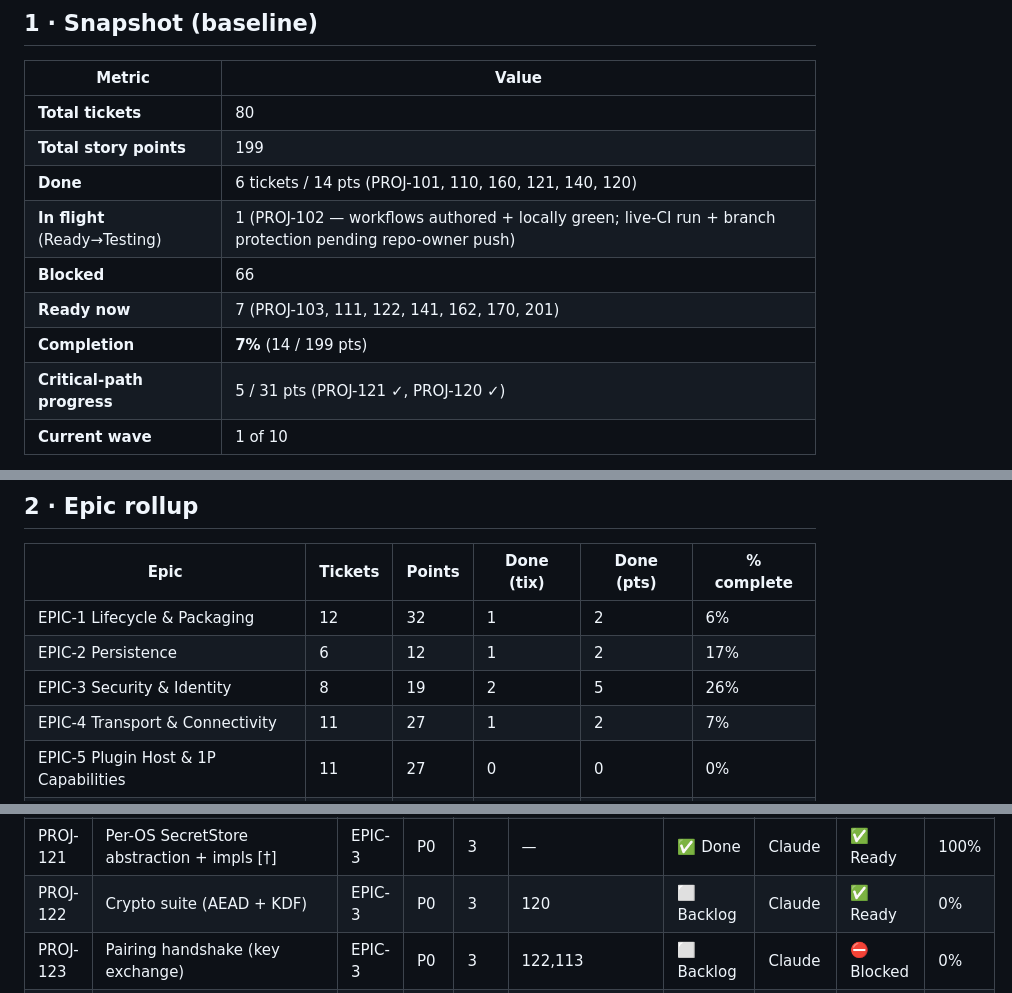
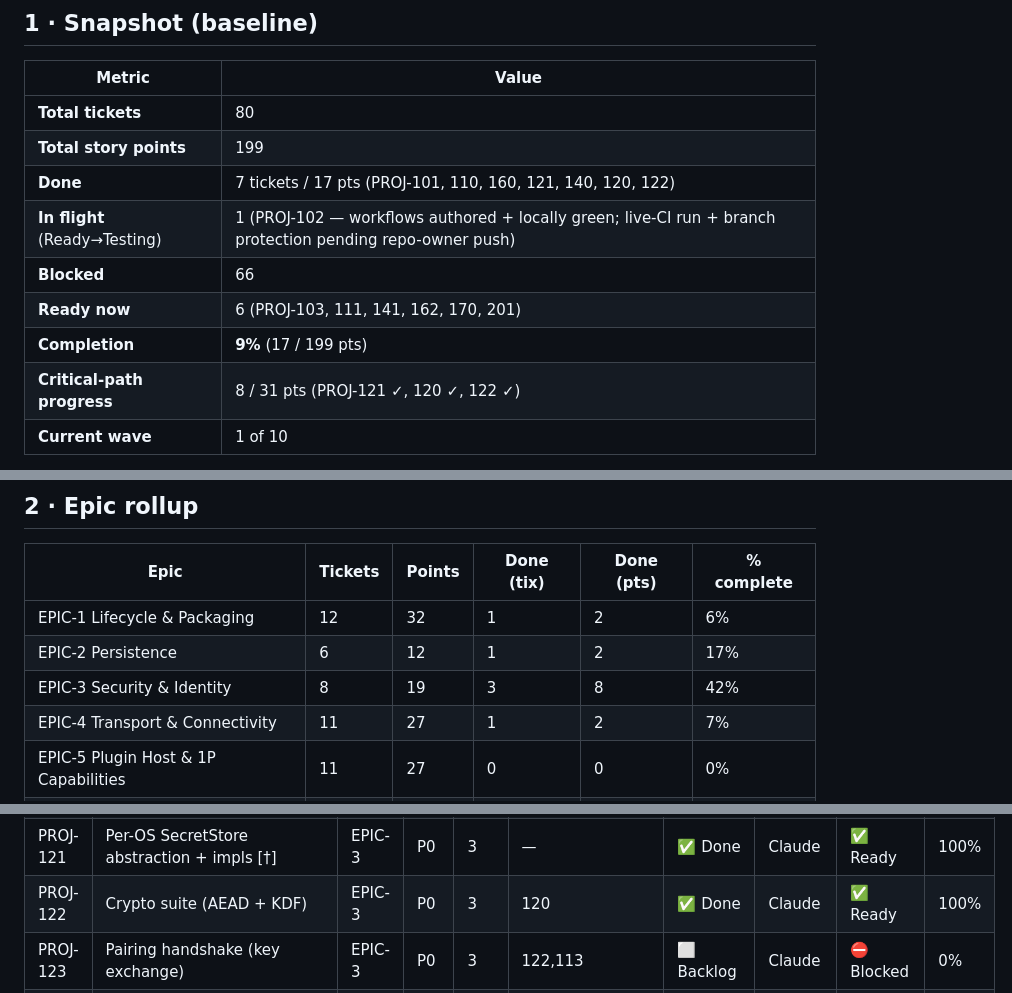
Before and after one commit to LMC4910/CyberDeck, a Markdown page: Documentation/CyberDeck_Phase1_Progress_Dashboard.md, 3 parts joined by grey strips. Rendered like a GitHub page.

Commit message:
docs: progress dashboard — PROJ-122 done (critical path 8/31, 9%)

```diff
--- a/Documentation/CyberDeck_Phase1_Progress_Dashboard.md
+++ b/Documentation/CyberDeck_Phase1_Progress_Dashboard.md
@@ -28,12 +28,12 @@
 |--------|-------|
 | **Total tickets** | 80 |
 | **Total story points** | 199 |
-| **Done** | 6 tickets / 14 pts (PROJ-101, 110, 160, 121, 140, 120) |
+| **Done** | 7 tickets / 17 pts (PROJ-101, 110, 160, 121, 140, 120, 122) |
 | **In flight** (Ready→Testing) | 1 (PROJ-102 — workflows authored + locally green; live-CI run + branch protection pending repo-owner push) |
 | **Blocked** | 66 |
-| **Ready now** | 7 (PROJ-103, 111, 122, 141, 162, 170, 201) |
-| **Completion** | **7%** (14 / 199 pts) |
-| **Critical-path progress** | 5 / 31 pts (PROJ-121 ✓, PROJ-120 ✓) |
+| **Ready now** | 6 (PROJ-103, 111, 141, 162, 170, 201) |
+| **Completion** | **9%** (17 / 199 pts) |
+| **Critical-path progress** | 8 / 31 pts (PROJ-121 ✓, 120 ✓, 122 ✓) |
 | **Current wave** | 1 of 10 |
 
 > **[†] Numbering reconciliation (2026-06-07):** the original dashboard labeled PROJ-121="Identity" and PROJ-120="Trust store", but the authoritative Batch-1 *tickets* define **PROJ-121 = per-OS SecretStore** (root) and **PROJ-120 = engine identity** (→121). The dependency shape is identical; titles corrected here to match the tickets (the ticket wins for scope per Agent Instructions §1).
@@ -50,7 +50,7 @@
 |------|---------|--------|------------|------------|------------|
 | EPIC-1 Lifecycle & Packaging | 12 | 32 | 1 | 2 | 6% |
 | EPIC-2 Persistence | 6 | 12 | 1 | 2 | 17% |
-| EPIC-3 Security & Identity | 8 | 19 | 2 | 5 | 26% |
+| EPIC-3 Security & Identity | 8 | 19 | 3 | 8 | 42% |
 | EPIC-4 Transport & Connectivity | 11 | 27 | 1 | 2 | 7% |
 | EPIC-5 Plugin Host & 1P Capabilities | 11 | 27 | 0 | 0 | 0% |
 | EPIC-6 State, Registries & Event Bus | 5 | 13 | 1 | 3 | 23% |
@@ -111,7 +111,7 @@ The next tickets to unlock once the Ready set clears:
 | PROJ-115 | Secret-leak guard (persistence scan) | EPIC-2 | P1 | 1 | 112,113,114 | ⬜ Backlog | Claude | ⛔ Blocked | 0% |
 | PROJ-120 | Engine identity (Ed25519 keypair + UUID) [†] | EPIC-3 | P0 | 2 | 121 | ✅ Done | Claude | ✅ Ready | 100% |
 | PROJ-121 | Per-OS SecretStore abstraction + impls [†] | EPIC-3 | P0 | 3 | — | ✅ Done | Claude | ✅ Ready | 100% |
-| PROJ-122 | Crypto suite (AEAD + KDF) | EPIC-3 | P0 | 3 | 120 | ⬜ Backlog | Claude | ✅ Ready | 0% |
+| PROJ-122 | Crypto suite (AEAD + KDF) | EPIC-3 | P0 | 3 | 120 | ✅ Done | Claude | ✅ Ready | 100% |
 | PROJ-123 | Pairing handshake (key exchange) | EPIC-3 | P0 | 3 | 122,113 | ⬜ Backlog | Claude | ⛔ Blocked | 0% |
 | PROJ-124 | Pairing token issuance + QR payload | EPIC-3 | P1 | 2 | 123,150 | ⬜ Backlog | Claude | ⛔ Blocked | 0% |
 | PROJ-125 | Permission model + authorize() | EPIC-3 | P0 | 3 | 113 | ⬜ Backlog | Claude | ⛔ Blocked | 0% |
```
Also changed, not shown: other parts of Documentation/CyberDeck_Phase1_Progress_Dashboard.md (+1 -0 lines).
